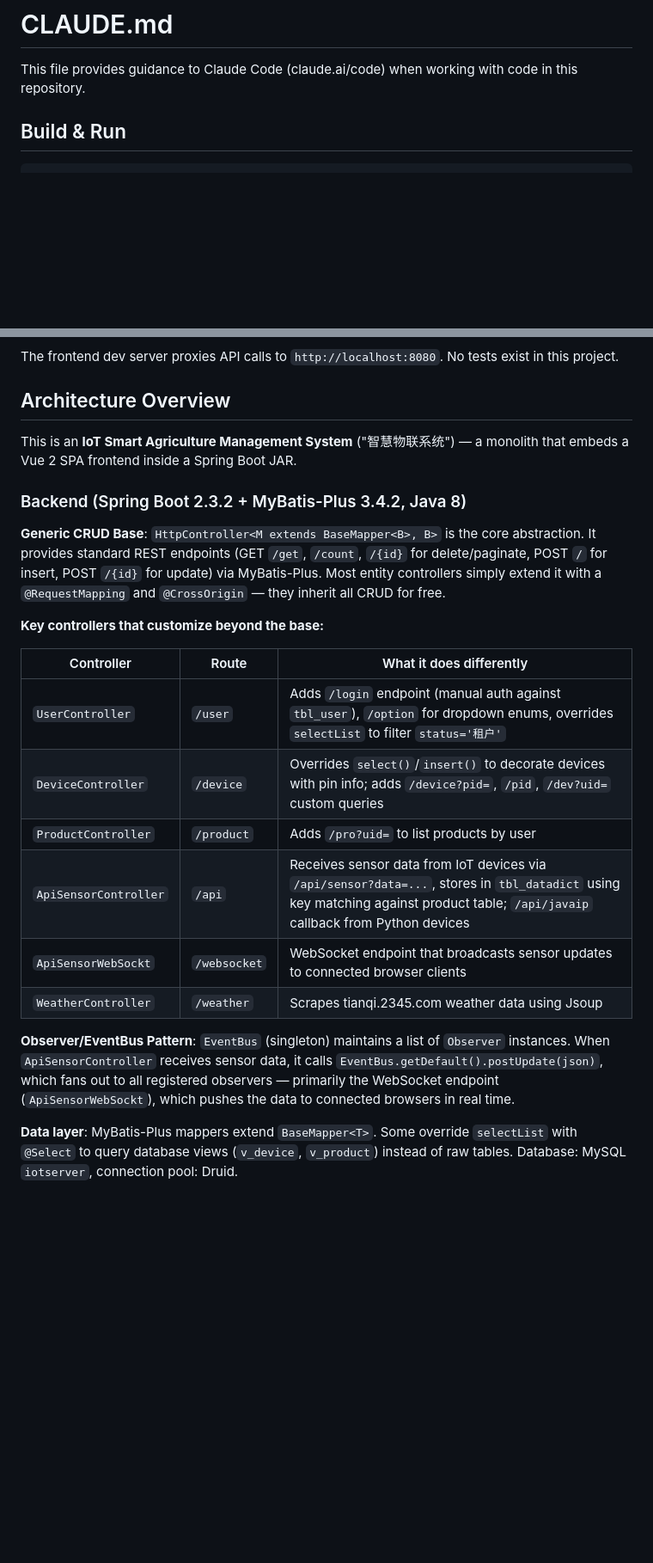
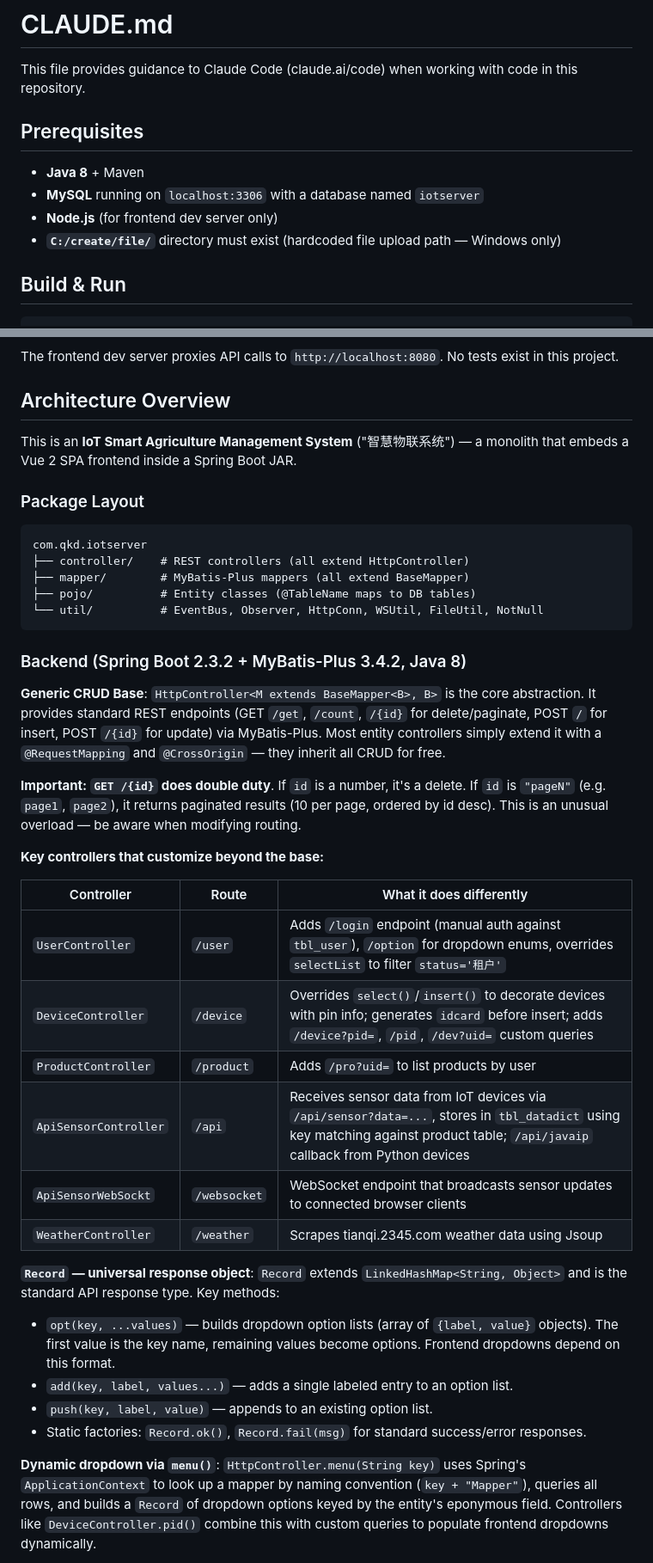
Before and after one commit to PeterWei123/zhihuidapeng, a Markdown page: iot/iotServer/CLAUDE.md, 2 parts joined by grey strips. Shown at 86% size. Rendered like a GitHub page; blank space fills up the shorter version.

````diff
--- a/iot/iotServer/CLAUDE.md
+++ b/iot/iotServer/CLAUDE.md
@@ -1,6 +1,13 @@
 # CLAUDE.md
 
 This file provides guidance to Claude Code (claude.ai/code) when working with code in this repository.
+
+## Prerequisites
+
+- **Java 8** + Maven
+- **MySQL** running on `localhost:3306` with a database named `iotserver`
+- **Node.js** (for frontend dev server only)
+- **`C:/create/file/`** directory must exist (hardcoded file upload path — Windows only)
 
 ## Build & Run
 
@@ -24,22 +31,38 @@ The frontend dev server proxies API calls to `http://localhost:8080`. No tests e
 
 This is an **IoT Smart Agriculture Management System** ("智慧物联系统") — a monolith that embeds a Vue 2 SPA frontend inside a Spring Boot JAR.
 
+### Package Layout
+
+```
+com.qkd.iotserver
+├── controller/    # REST controllers (all extend HttpController)
+├── mapper/        # MyBatis-Plus mappers (all extend BaseMapper)
+├── pojo/          # Entity classes (@TableName maps to DB tables)
+└── util/          # EventBus, Observer, HttpConn, WSUtil, FileUtil, NotNull
+```
+
 ### Backend (Spring Boot 2.3.2 + MyBatis-Plus 3.4.2, Java 8)
 
 **Generic CRUD Base**: `HttpController<M extends BaseMapper<B>, B>` is the core abstraction. It provides standard REST endpoints (GET `/get`, `/count`, `/{id}` for delete/paginate, POST `/` for insert, POST `/{id}` for update) via MyBatis-Plus. Most entity controllers simply extend it with a `@RequestMapping` and `@CrossOrigin` — they inherit all CRUD for free.
+
+**Important: `GET /{id}` does double duty**. If `id` is a number, it's a delete. If `id` is `"pageN"` (e.g. `page1`, `page2`), it returns paginated results (10 per page, ordered by id desc). This is an unusual overload — be aware when modifying routing.
 
 **Key controllers that customize beyond the base:**
 
 | Controller | Route | What it does differently |
 |---|---|---|
 | `UserController` | `/user` | Adds `/login` endpoint (manual auth against `tbl_user`), `/option` for dropdown enums, overrides `selectList` to filter `status='租户'` |
-| `DeviceController` | `/device` | Overrides `select()`/`insert()` to decorate devices with pin info; adds `/device?pid=`, `/pid`, `/dev?uid=` custom queries |
+| `DeviceController` | `/device` | Overrides `select()`/`insert()` to decorate devices with pin info; generates `idcard` before insert; adds `/device?pid=`, `/pid`, `/dev?uid=` custom queries |
 | `ProductController` | `/product` | Adds `/pro?uid=` to list products by user |
 | `ApiSensorController` | `/api` | Receives sensor data from IoT devices via `/api/sensor?data=...`, stores in `tbl_datadict` using key matching against product table; `/api/javaip` callback from Python devices |
 | `ApiSensorWebSockt` | `/websocket` | WebSocket endpoint that broadcasts sensor updates to connected browser clients |
 | `WeatherController` | `/weather` | Scrapes tianqi.2345.com weather data using Jsoup |
 
-**Observer/EventBus Pattern**: `EventBus` (singleton) maintains a list of `Observer` instances. When `ApiSensorController` receives sensor data, it calls `EventBus.getDefault().postUpdate(json)`, which fans out to all registered observers — primarily the WebSocket endpoint (`ApiSensorWebSockt`), which pushes the data to connected browsers in real time.
+**`Record` — universal response object**: `Record` extends `LinkedHashMap<String, Object>` and is the standard API response type. Key methods:
+- `opt(key, ...values)` — builds dropdown option lists (array of `{label, value}` objects). The first value is the key name, remaining values become options. Frontend dropdowns depend on this format.
+- `add(key, label, values...)` — adds a single labeled entry to an option list.
+- `push(key, label, value)` — appends to an existing option list.
+- Static factories: `Record.ok()`, `Record.fail(msg)` for standard success/error responses.
 
-**Data layer**: MyBatis-Plus mappers extend `BaseMapper<T>`. Some override `selectList` with `@Select` to query database views (`v_device`, `v_product`) instead of raw tables. Database: MySQL `iotserver`, connection pool: Druid.
+**Dynamic dropdown via `menu()`**: `HttpController.menu(String key)` uses Spring's `ApplicationContext` to look up a mapper by naming convention (`key + "Mapper"`), queries all rows, and builds a `Record` of dropdown options keyed by the entity's eponymous field. Controllers like `DeviceController.pid()` combine this with custom queries to populate frontend dropdowns dynamically.
 
````
Also changed, not shown: other parts of iot/iotServer/CLAUDE.md (+23 -6 lines).
